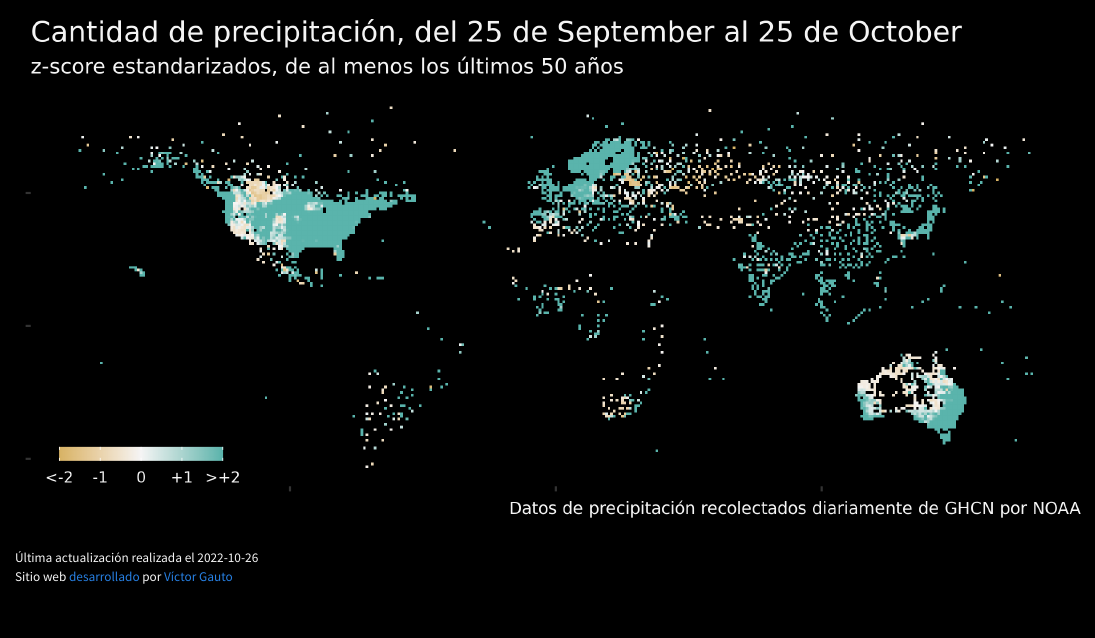
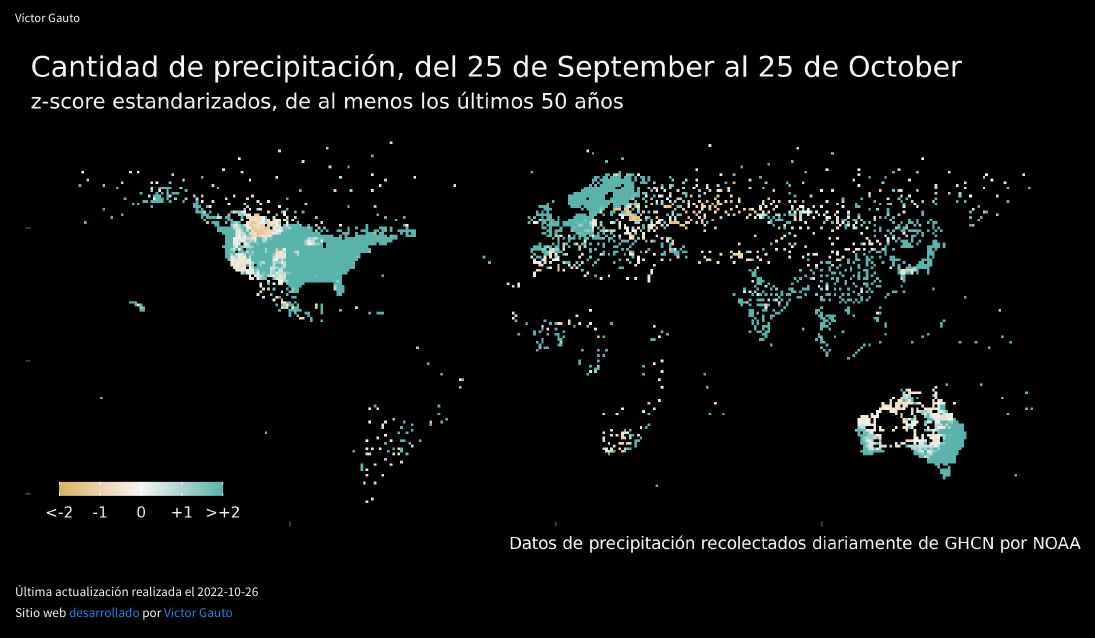
Before and after one commit to vhgauto/ids, a Quarto document (index1.qmd): the page in a window 1100 px wide, from its top. Rendered offline with R 4.5, knitr and Pandoc in place of Quarto, with nearby package versions.

Commit message:
Actualizo documento Quarto del web site index

````diff
--- a/index1.qmd
+++ b/index1.qmd
@@ -3,6 +3,7 @@ title: Índice de sequía
 author: Víctor Gauto
 output: html_document
 embed-resources: true
+page-layout: full
 email_address: victor.gauto@outlook.com
 github_repo: https://github.com/vhgauto/ids
 ---
@@ -12,7 +13,7 @@ library(lubridate)
 ```
 
 ```{css echo = FALSE}
-.author, .title {
+.Author, .title {
     display: none;
 }
 
@@ -28,7 +29,7 @@ body {
 
 ```
 
-![](visuals/world_ids.png)
+![](visuals/world_ids.png){width=1000%}
 
 Última actualización realizada el `r today()`
 Sitio web [desarrollado](`r rmarkdown::metadata$github_repo`) por [Víctor Gauto](mailto:`r rmarkdown::metadata$email_address`)
````
Also changed, not shown: index1.html.
